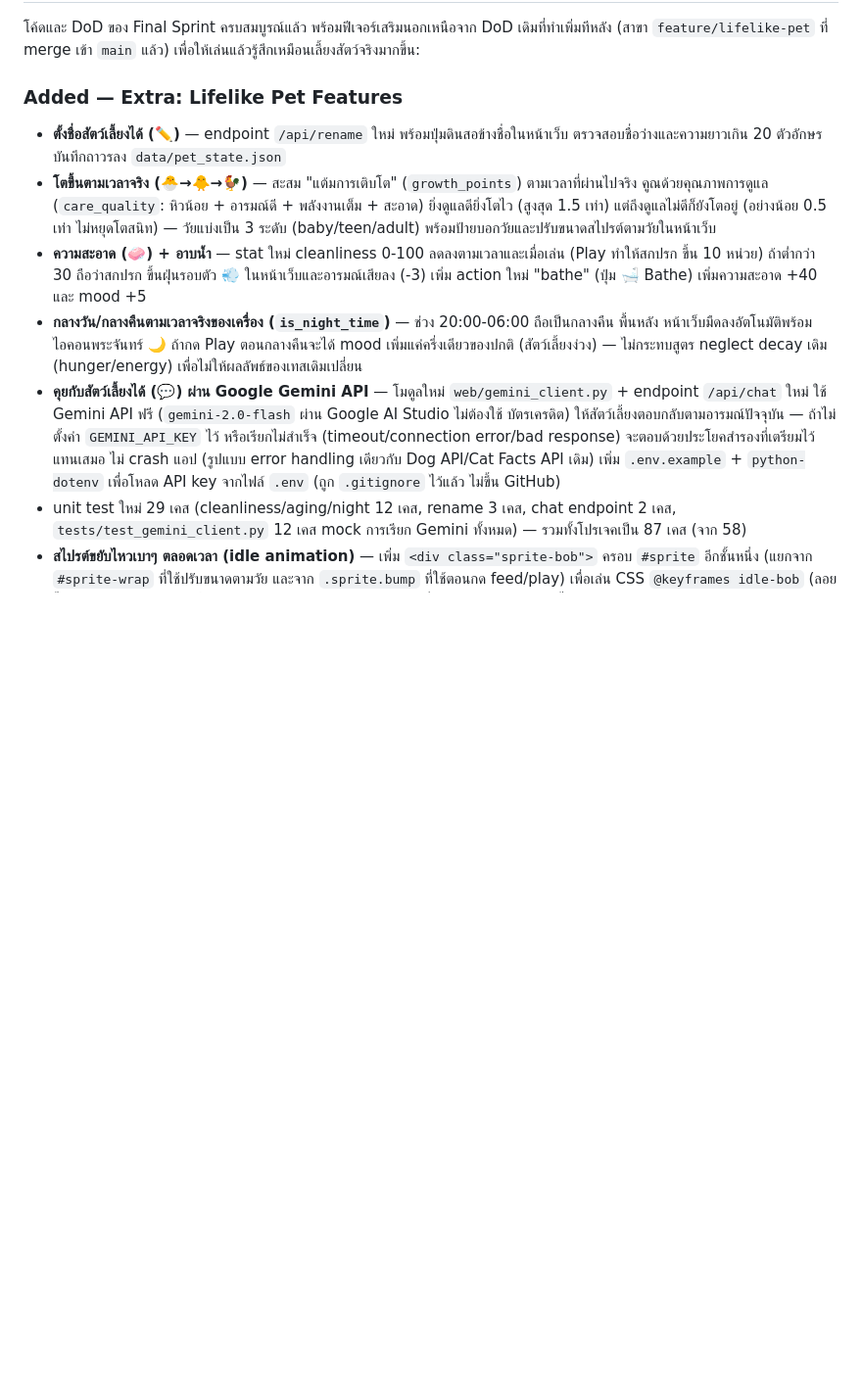
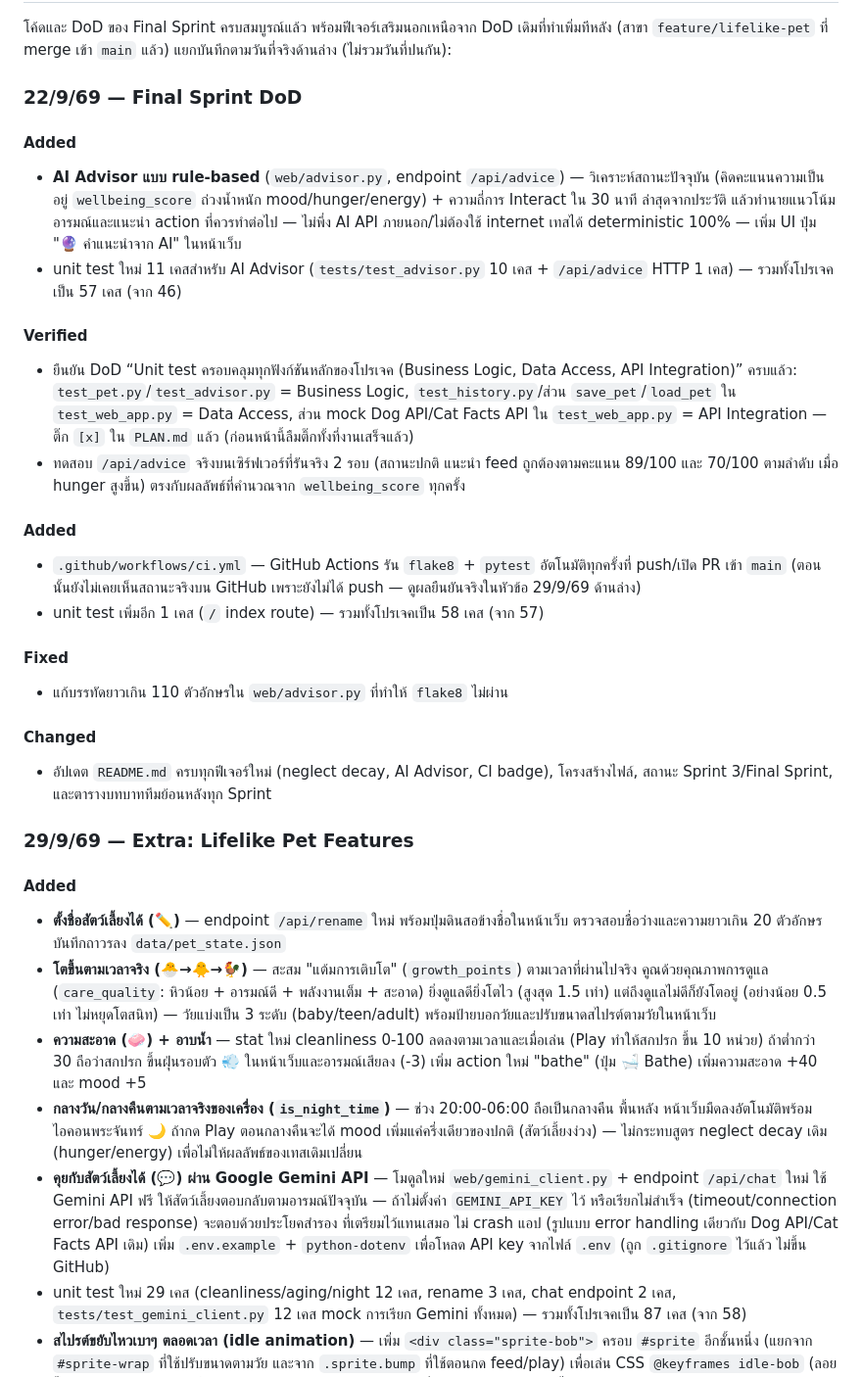
Before and after one commit to parima1209/virtual-pet-ai-companion, a Markdown page: CHANGELOG.md, the part around one of its changes. Shown at 98% size. GitHub-like rendering; blank space fills up the shorter version.

```diff
--- a/CHANGELOG.md
+++ b/CHANGELOG.md
@@ -12,8 +12,41 @@
 
 โค้ดและ DoD ของ Final Sprint ครบสมบูรณ์แล้ว พร้อมฟีเจอร์เสริมนอกเหนือจาก DoD เดิมที่ทำเพิ่มทีหลัง (สาขา
-`feature/lifelike-pet` ที่ merge เข้า `main` แล้ว) เพื่อให้เล่นแล้วรู้สึกเหมือนเลี้ยงสัตว์จริงมากขึ้น:
+`feature/lifelike-pet` ที่ merge เข้า `main` แล้ว) แยกบันทึกตามวันที่จริงด้านล่าง (ไม่รวมวันที่ปนกัน):
 
-### Added — Extra: Lifelike Pet Features
+### 22/9/69 — Final Sprint DoD
+
+#### Added
+- **AI Advisor แบบ rule-based** (`web/advisor.py`, endpoint `/api/advice`) — วิเคราะห์สถานะปัจจุบัน
+  (คิดคะแนนความเป็นอยู่ `wellbeing_score` ถ่วงน้ำหนัก mood/hunger/energy) + ความถี่การ Interact ใน 30 นาที
+  ล่าสุดจากประวัติ แล้วทำนายแนวโน้มอารมณ์และแนะนำ action ที่ควรทำต่อไป — ไม่พึ่ง AI API ภายนอก/ไม่ต้องใช้
+  internet เทสได้ deterministic 100% — เพิ่ม UI ปุ่ม "🔮 คำแนะนำจาก AI" ในหน้าเว็บ
+- unit test ใหม่ 11 เคสสำหรับ AI Advisor (`tests/test_advisor.py` 10 เคส + `/api/advice` HTTP 1 เคส)
+  — รวมทั้งโปรเจคเป็น 57 เคส (จาก 46)
+
+#### Verified
+- ยืนยัน DoD “Unit test ครอบคลุมทุกฟังก์ชันหลักของโปรเจค (Business Logic, Data Access, API Integration)”
+  ครบแล้ว: `test_pet.py`/`test_advisor.py` = Business Logic, `test_history.py`/ส่วน `save_pet`/`load_pet`
+  ใน `test_web_app.py` = Data Access, ส่วน mock Dog API/Cat Facts API ใน `test_web_app.py` = API
+  Integration — ติ๊ก `[x]` ใน `PLAN.md` แล้ว (ก่อนหน้านี้ลืมติ๊กทั้งที่งานเสร็จแล้ว)
+- ทดสอบ `/api/advice` จริงบนเซิร์ฟเวอร์ที่รันจริง 2 รอบ (สถานะปกติ แนะนำ feed ถูกต้องตามคะแนน 89/100 และ
+  70/100 ตามลำดับ เมื่อ hunger สูงขึ้น) ตรงกับผลลัพธ์ที่คำนวณจาก `wellbeing_score` ทุกครั้ง
+
+#### Added
+- `.github/workflows/ci.yml` — GitHub Actions รัน `flake8` + `pytest` อัตโนมัติทุกครั้งที่ push/เปิด PR
+  เข้า `main` (ตอนนั้นยังไม่เคยเห็นสถานะจริงบน GitHub เพราะยังไม่ได้ push — ดูผลยืนยันจริงในหัวข้อ 29/9/69
+  ด้านล่าง)
+- unit test เพิ่มอีก 1 เคส (`/` index route) — รวมทั้งโปรเจคเป็น 58 เคส (จาก 57)
+
+#### Fixed
+- แก้บรรทัดยาวเกิน 110 ตัวอักษรใน `web/advisor.py` ที่ทำให้ `flake8` ไม่ผ่าน
+
+#### Changed
+- อัปเดต `README.md` ครบทุกฟีเจอร์ใหม่ (neglect decay, AI Advisor, CI badge), โครงสร้างไฟล์, สถานะ
+  Sprint 3/Final Sprint, และตารางบทบาททีมย้อนหลังทุก Sprint
+
+### 29/9/69 — Extra: Lifelike Pet Features
+
+#### Added
 - **ตั้งชื่อสัตว์เลี้ยงได้ (✏️)** — endpoint `/api/rename` ใหม่ พร้อมปุ่มดินสอข้างชื่อในหน้าเว็บ
   ตรวจสอบชื่อว่างและความยาวเกิน 20 ตัวอักษร บันทึกถาวรลง `data/pet_state.json`
 - **โตขึ้นตามเวลาจริง (🐣→🐥→🐓)** — สะสม "แต้มการเติบโต" (`growth_points`) ตามเวลาที่ผ่านไปจริง
@@ -27,11 +60,10 @@
   หน้าเว็บมืดลงอัตโนมัติพร้อมไอคอนพระจันทร์ 🌙 ถ้ากด Play ตอนกลางคืนจะได้ mood เพิ่มแค่ครึ่งเดียวของปกติ
   (สัตว์เลี้ยงง่วง) — ไม่กระทบสูตร neglect decay เดิม (hunger/energy) เพื่อไม่ให้ผลลัพธ์ของเทสเดิมเปลี่ยน
 - **คุยกับสัตว์เลี้ยงได้ (💬) ผ่าน Google Gemini API** — โมดูลใหม่ `web/gemini_client.py` +
-  endpoint `/api/chat` ใหม่ ใช้ Gemini API ฟรี (`gemini-2.0-flash` ผ่าน Google AI Studio ไม่ต้องใช้
-  บัตรเครดิต) ให้สัตว์เลี้ยงตอบกลับตามอารมณ์ปัจจุบัน — ถ้าไม่ตั้งค่า `GEMINI_API_KEY` ไว้ หรือเรียกไม่สำเร็จ
-  (timeout/connection error/bad response) จะตอบด้วยประโยคสำรองที่เตรียมไว้แทนเสมอ ไม่ crash แอป
-  (รูปแบบ error handling เดียวกับ Dog API/Cat Facts API เดิม) เพิ่ม `.env.example` + `python-dotenv`
-  เพื่อโหลด API key จากไฟล์ `.env` (ถูก `.gitignore` ไว้แล้ว ไม่ขึ้น GitHub)
+  endpoint `/api/chat` ใหม่ ใช้ Gemini API ฟรี ให้สัตว์เลี้ยงตอบกลับตามอารมณ์ปัจจุบัน — ถ้าไม่ตั้งค่า
+  `GEMINI_API_KEY` ไว้ หรือเรียกไม่สำเร็จ (timeout/connection error/bad response) จะตอบด้วยประโยคสำรอง
+  ที่เตรียมไว้แทนเสมอ ไม่ crash แอป (รูปแบบ error handling เดียวกับ Dog API/Cat Facts API เดิม) เพิ่ม
+  `.env.example` + `python-dotenv` เพื่อโหลด API key จากไฟล์ `.env` (ถูก `.gitignore` ไว้แล้ว ไม่ขึ้น GitHub)
 - unit test ใหม่ 29 เคส (cleanliness/aging/night 12 เคส, rename 3 เคส, chat endpoint 2 เคส,
   `tests/test_gemini_client.py` 12 เคส mock การเรียก Gemini ทั้งหมด) — รวมทั้งโปรเจคเป็น 87 เคส (จาก 58)
 - **สไปรต์ขยับไหวเบาๆ ตลอดเวลา (idle animation)** — เพิ่ม `<div class="sprite-bob">` ครอบ `#sprite`
```
Also changed, not shown: other parts of CHANGELOG.md (+5 -32 lines).
